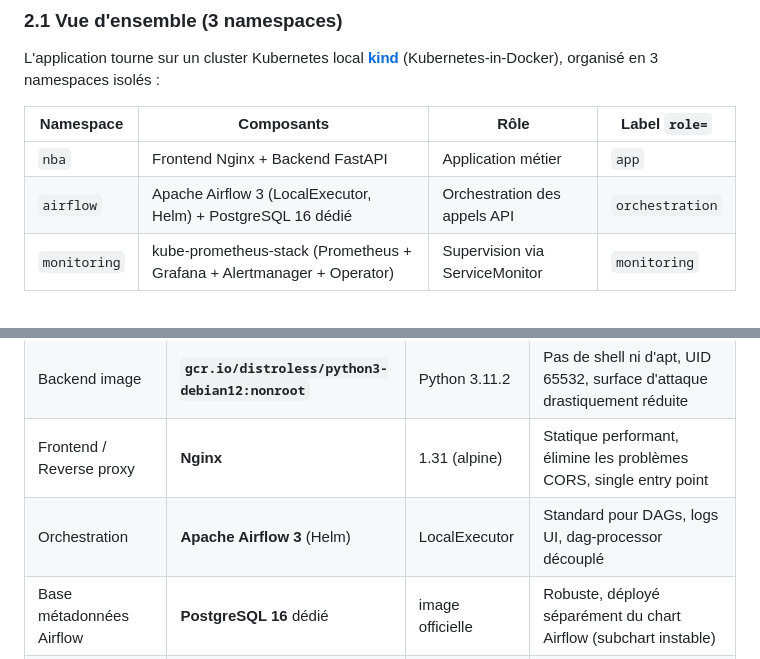
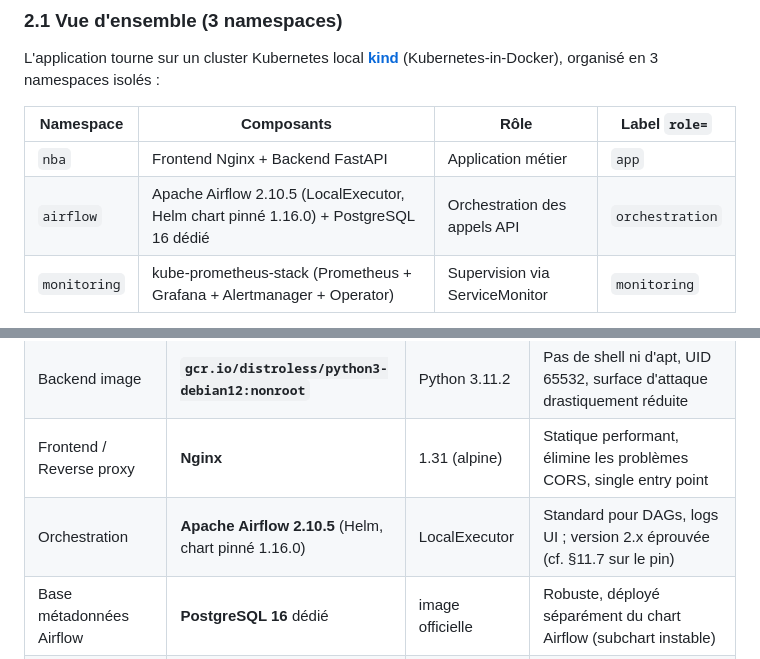
Before and after one commit to Mael8zinsou/nba-predictor, a Markdown page: docs/doc.md, 2 parts joined by grey strips. Drawn GitHub-style.

```diff
--- a/docs/doc.md
+++ b/docs/doc.md
@@ -55,7 +55,7 @@ L'application tourne sur un cluster Kubernetes local **[kind](https://kind.sigs.
 | Namespace | Composants | Rôle | Label `role=` |
 |---|---|---|---|
 | `nba` | Frontend Nginx + Backend FastAPI | Application métier | `app` |
-| `airflow` | Apache Airflow 3 (LocalExecutor, Helm) + PostgreSQL 16 dédié | Orchestration des appels API | `orchestration` |
+| `airflow` | Apache Airflow 2.10.5 (LocalExecutor, Helm chart pinné 1.16.0) + PostgreSQL 16 dédié | Orchestration des appels API | `orchestration` |
 | `monitoring` | kube-prometheus-stack (Prometheus + Grafana + Alertmanager + Operator) | Supervision via ServiceMonitor | `monitoring` |
 
 Le label `role=` sur les namespaces permet aux **NetworkPolicies** des autres namespaces de cibler les flux cross-namespace par sélecteur sémantique (voir §6.3).
@@ -167,7 +167,7 @@ sequenceDiagram
 | Backend | **FastAPI** + scikit-learn | 0.115.6 / 1.5.1 | Performance async, doc OpenAPI auto, Prometheus client natif |
 | Backend image | **`gcr.io/distroless/python3-debian12:nonroot`** | Python 3.11.2 | Pas de shell ni d'apt, UID 65532, surface d'attaque drastiquement réduite |
 | Frontend / Reverse proxy | **Nginx** | 1.31 (alpine) | Statique performant, élimine les problèmes CORS, single entry point |
-| Orchestration | **Apache Airflow 3** (Helm) | LocalExecutor | Standard pour DAGs, logs UI, dag-processor découplé |
+| Orchestration | **Apache Airflow 2.10.5** (Helm, chart pinné 1.16.0) | LocalExecutor | Standard pour DAGs, logs UI ; version 2.x éprouvée (cf. §11.7 sur le pin) |
 | Base métadonnées Airflow | **PostgreSQL 16** dédié | image officielle | Robuste, déployé séparément du chart Airflow (subchart instable) |
 | Secrets | **Bitnami sealed-secrets** | controller via Helm | SealedSecret committable, déchiffrement côté cluster uniquement |
 | Métriques | **Prometheus** (kube-prometheus-stack) | helm chart 85.x | Scraping auto via ServiceMonitor (label `release: kube-prom`) |
```
Also changed, not shown: README.md (+5 -3 lines), docs/key_commands.md (+14 -4 lines).
